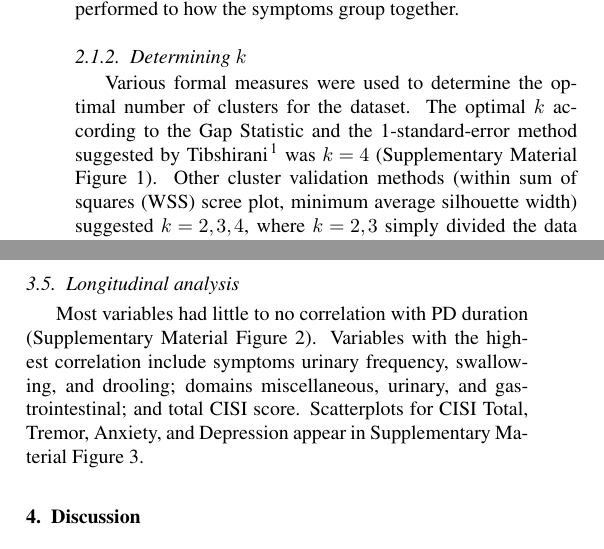
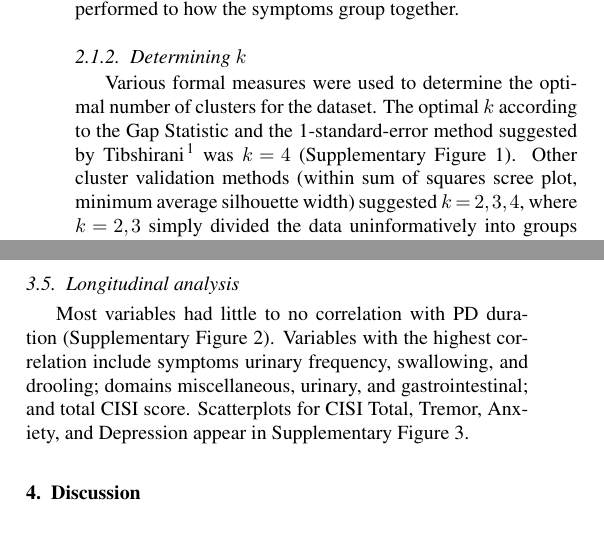
Before and after one commit to jayelm/ca-parkinsons, a LaTeX paper (writeup/manuscript/manuscript.tex): two parts of the columns of pages 1 and 2 of 8, joined at a grey line, cut so that both start at the same text. Compiled offline with pdfLaTeX.

Commit message:
More minor tweaks to corrected manuscript

```diff
--- a/writeup/manuscript/manuscript.tex
+++ b/writeup/manuscript/manuscript.tex
@@ -5,6 +5,7 @@
 \usepackage{mathptmx}
 \usepackage{lmodern}
 \usepackage{times}
+\usepackage{soul} % For highlighting
 
 % Math
 \usepackage{amsmath}
@@ -80,16 +82,16 @@ Analyses were conducted in R version 3.2.4 (www.r-project.org).
 $k$-means was used for cluster analysis. We performed two analyses on the
 patients in the dataset: the first ``domains clustering'' on the nine aggregate nonmotor symptom
 domains and the four motor symptoms, and the second ``symptoms clustering'' on the 30 individual
-nonmotor symptoms collected with the four motor symptoms. Complete-linkage agglomerative
-hierarchical clustering on the 30 nonmotor symptoms was also performed to how the symptoms group
+nonmotor symptoms collected with the four motor symptoms. Complete-linkage
+hierarchical agglomerative clustering on the 30 nonmotor symptoms was also performed to how the symptoms group
 together.
 
 \subsubsection{Determining $k$}
 
 Various formal measures were used to determine the optimal number of clusters for the dataset. The
 optimal $k$ according to the Gap Statistic and the 1-standard-error method suggested by
-Tibshirani\cite{tibshirani01gap} was $k = 4$ (Supplementary Material Figure~\ref{fig:gap}). Other cluster validation
-methods (within sum of squares (WSS) scree plot, minimum average silhouette width) suggested $k =
+Tibshirani\cite{tibshirani01gap} was $k = 4$ (Supplementary Figure~\ref{fig:gap}). Other cluster validation
+methods (within sum of squares scree plot, minimum average silhouette width) suggested $k =
 2, 3, 4$, where $k = 2, 3$ simply divided the data uninformatively into groups with varying levels
 of overall PD severity. Thus $k = 4$ was selected to offer a good blend of model fit,
 informativeness, and parsimony.
@@ -383,10 +385,10 @@ symptom, occupying a single branch at the top of the tree.
 
 \subsection{Longitudinal analysis}
 
-Most variables had little to no correlation with PD duration (Supplementary Material Figure~\ref{fig:corr}). Variables
+Most variables had little to no correlation with PD duration (Supplementary Figure~\ref{fig:corr}). Variables
 with the highest correlation include symptoms urinary frequency, swallowing, and drooling; domains
 miscellaneous, urinary, and gastrointestinal; and total CISI score. Scatterplots for CISI Total,
-Tremor, Anxiety, and Depression appear in Supplementary Material Figure~\ref{fig:long4}.
+Tremor, Anxiety, and Depression appear in Supplementary Figure~\ref{fig:long4}.
 
 \section{Discussion}
 
```
Also changed, not shown: figures/kmeans-summaries-4-pub.pdf, writeup/manuscript/manuscript.pdf, writeup/manuscript/manuscript.tex (16 more changed lines), 3 other files.
